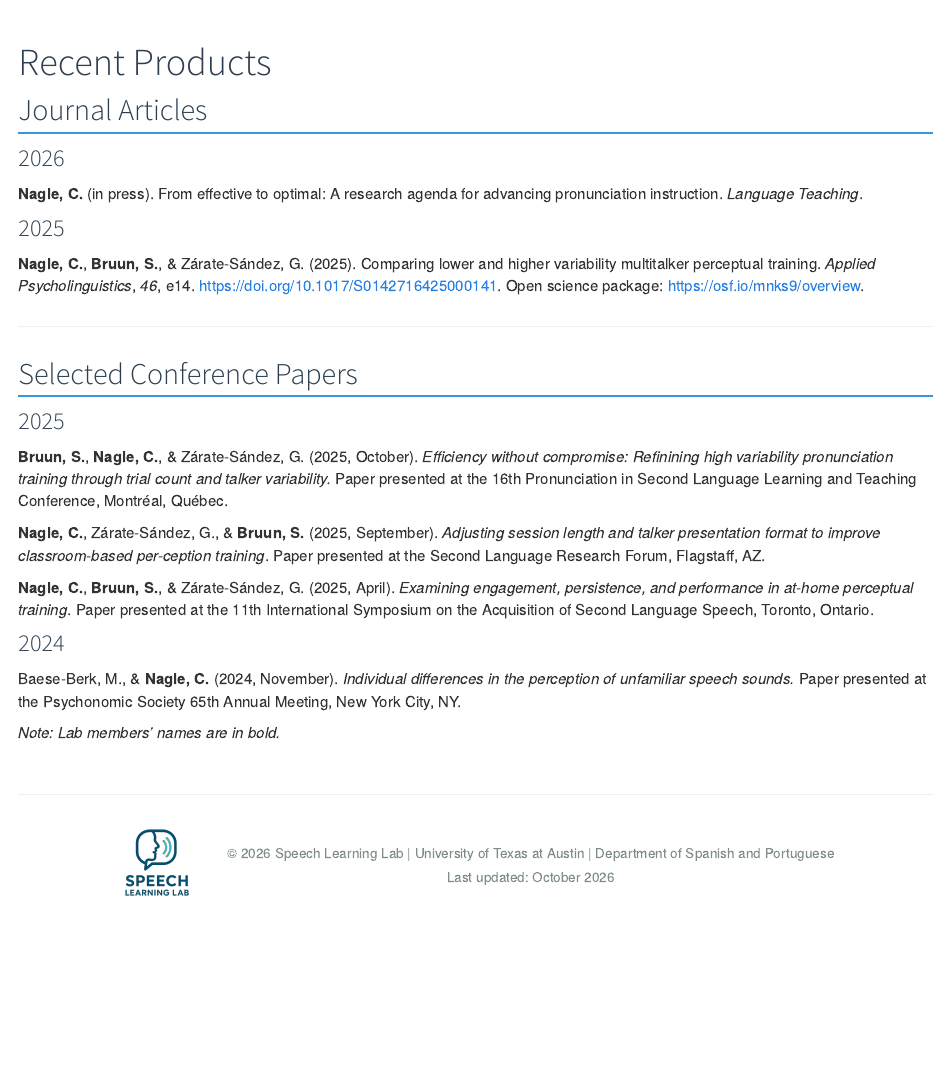
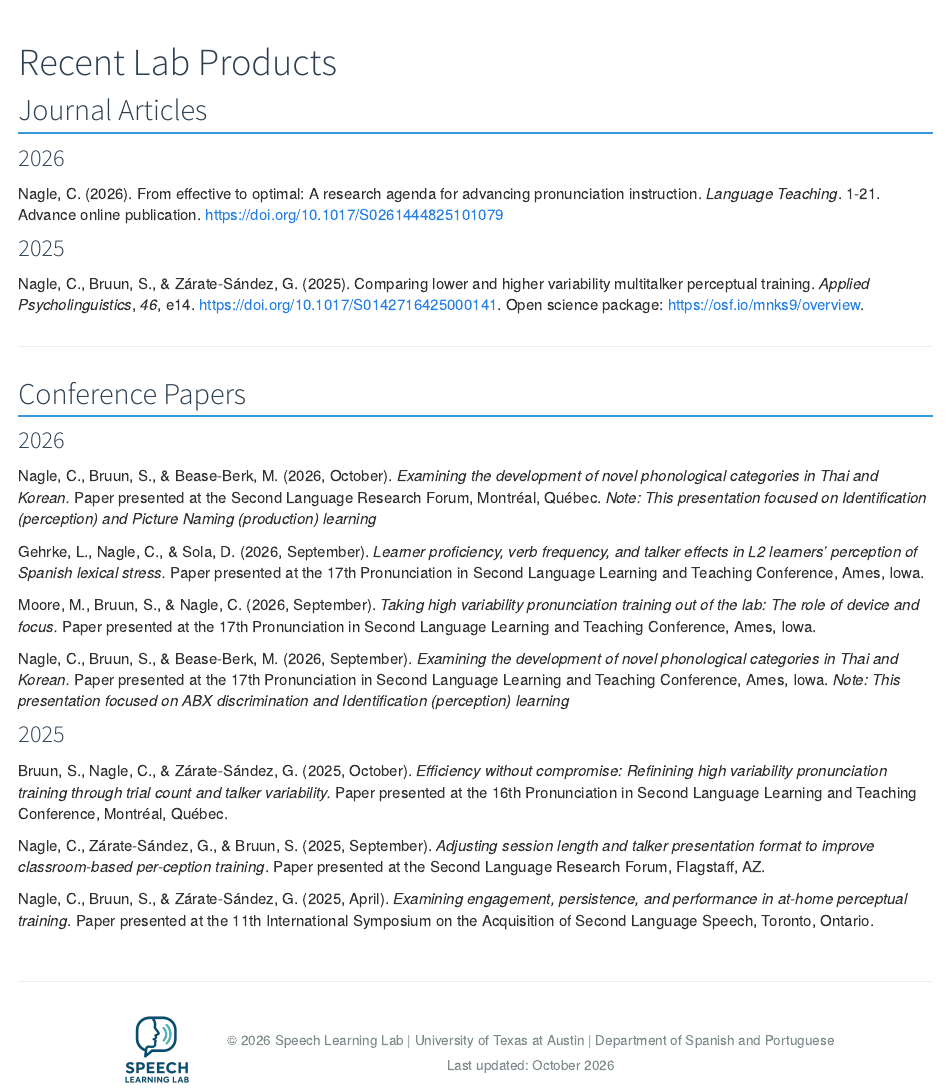
Before and after one commit to cnagle5/speechlearninglab-website, an R Markdown document (publications.rmd): the page in a window 1100 px wide, from its top. Rendered offline with R 4.5, knitr and Pandoc, with nearby package versions.

Commit message:
Update publications.

```diff
--- a/publications.rmd
+++ b/publications.rmd
@@ -1,31 +1,35 @@
 ---
-title: "Recent Products"
+title: "Recent Lab Products"
 ---
 
 ## Journal Articles
 
 ### 2026
 
-**Nagle, C.** (in press). From effective to optimal: A research agenda for advancing pronunciation instruction. *Language Teaching*.
+Nagle, C. (2026). From effective to optimal: A research agenda for advancing pronunciation instruction. *Language Teaching*. 1-21. Advance online publication. https://doi.org/10.1017/S0261444825101079
 
 ### 2025
 
-**Nagle, C.**, **Bruun, S.**, & Zárate-Sández, G. (2025). Comparing lower and higher variability multitalker perceptual training. *Applied Psycholinguistics*, *46*, e14. https://doi.org/10.1017/S0142716425000141. Open science package: https://osf.io/mnks9/overview.
+Nagle, C., Bruun, S., & Zárate-Sández, G. (2025). Comparing lower and higher variability multitalker perceptual training. *Applied Psycholinguistics*, *46*, e14. https://doi.org/10.1017/S0142716425000141. Open science package: https://osf.io/mnks9/overview.
 
 ---
 
-## Selected Conference Papers
+## Conference Papers
+
+### 2026
+
+Nagle, C., Bruun, S., & Bease-Berk, M. (2026, October). *Examining the development of novel phonological categories in Thai and Korean.* Paper presented at the Second Language Research Forum, Montréal, Québec. *Note: This presentation focused on Identification (perception) and Picture Naming (production) learning*
+
+Gehrke, L., Nagle, C., & Sola, D. (2026, September). *Learner proficiency, verb frequency, and talker effects in L2 learners' perception of Spanish lexical stress.* Paper presented at the 17th Pronunciation in Second Language Learning and Teaching Conference, Ames, Iowa.
+
+Moore, M., Bruun, S., & Nagle, C. (2026, September). *Taking high variability pronunciation training out of the lab: The role of device and focus.* Paper presented at the 17th Pronunciation in Second Language Learning and Teaching Conference, Ames, Iowa.
+
+Nagle, C., Bruun, S., & Bease-Berk, M. (2026, September). *Examining the development of novel phonological categories in Thai and Korean.* Paper presented at the 17th Pronunciation in Second Language Learning and Teaching Conference, Ames, Iowa. *Note: This presentation focused on ABX discrimination and Identification (perception) learning*
 
 ### 2025
 
-**Bruun, S.**, **Nagle, C.**, & Zárate-Sández, G. (2025, October). *Efficiency without compromise: Refinining high variability pronunciation training through trial count and talker variability.* Paper presented at the 16th Pronunciation in Second Language Learning and Teaching Conference, Montréal, Québec.
+Bruun, S., Nagle, C., & Zárate-Sández, G. (2025, October). *Efficiency without compromise: Refinining high variability pronunciation training through trial count and talker variability.* Paper presented at the 16th Pronunciation in Second Language Learning and Teaching Conference, Montréal, Québec.
 
-**Nagle, C.**, Zárate-Sández, G., & **Bruun, S.** (2025, September). *Adjusting session length and talker presentation format to improve classroom-based per-ception training*. Paper presented at the Second Language Research Forum, Flagstaff, AZ.
+Nagle, C., Zárate-Sández, G., & Bruun, S. (2025, September). *Adjusting session length and talker presentation format to improve classroom-based per-ception training*. Paper presented at the Second Language Research Forum, Flagstaff, AZ.
 
-**Nagle, C.**, **Bruun, S.**, & Zárate-Sández, G. (2025, April). *Examining engagement, persistence, and performance in at-home perceptual training*. Paper presented at the 11th International Symposium on the Acquisition of Second Language Speech, Toronto, Ontario.
-
-### 2024
-
-Baese-Berk, M., & **Nagle, C.** (2024, November). *Individual differences in the perception of unfamiliar speech sounds.* Paper presented at the Psychonomic Society 65th Annual Meeting, New York City, NY.
-
-*Note: Lab members' names are in bold.*
+Nagle, C., Bruun, S., & Zárate-Sández, G. (2025, April). *Examining engagement, persistence, and performance in at-home perceptual training*. Paper presented at the 11th International Symposium on the Acquisition of Second Language Speech, Toronto, Ontario.
```
Also changed, not shown: 1 other file.
